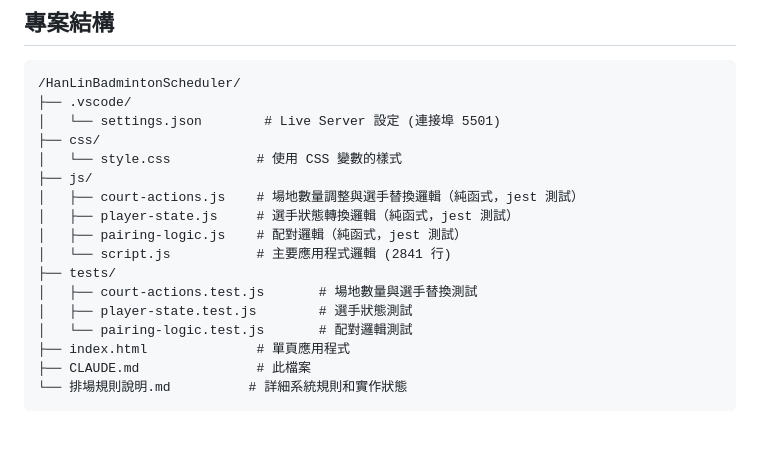
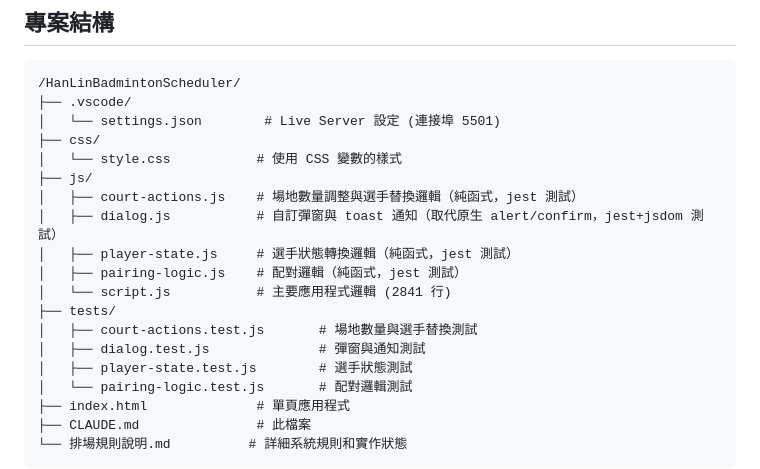
Before and after one commit to o3ndlnosm/HanLinBadmintonScheduler, a Markdown page: CLAUDE.md, the part around the change. Drawn GitHub-style; blank space fills up the shorter version.

Commit message:
docs: 專案結構補充 dialog.js 與測試
Co-Authored-By: Claude Fable 5 <noreply@anthropic.com>

```diff
--- a/CLAUDE.md
+++ b/CLAUDE.md
@@ -127,11 +127,13 @@ historyMatches = []    // 比賽歷史
 │   └── style.css           # 使用 CSS 變數的樣式
 ├── js/
 │   ├── court-actions.js    # 場地數量調整與選手替換邏輯（純函式，jest 測試）
+│   ├── dialog.js           # 自訂彈窗與 toast 通知（取代原生 alert/confirm，jest+jsdom 測試）
 │   ├── player-state.js     # 選手狀態轉換邏輯（純函式，jest 測試）
 │   ├── pairing-logic.js    # 配對邏輯（純函式，jest 測試）
 │   └── script.js           # 主要應用程式邏輯 (2841 行)
 ├── tests/
 │   ├── court-actions.test.js       # 場地數量與選手替換測試
+│   ├── dialog.test.js              # 彈窗與通知測試
 │   ├── player-state.test.js        # 選手狀態測試
 │   └── pairing-logic.test.js       # 配對邏輯測試
 ├── index.html              # 單頁應用程式
```
